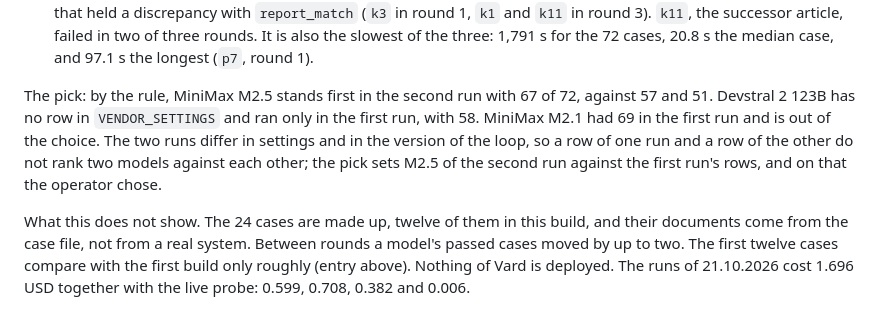
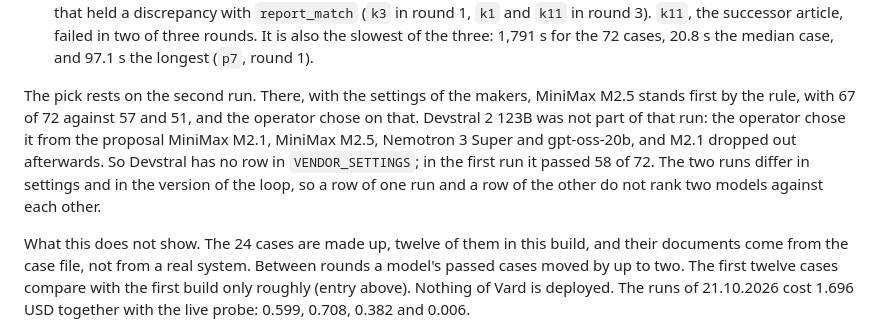
Before and after one commit to andy-builds-ai/svar, a Markdown page: docs/decisions.md, the part around the change. Rendered like a GitHub page.

Commit message:
docs: correct the entry count and the reason Devstral has no second run
README counts 99 decisions. The entry of 21.10.2026 now says what the pick rests on and why Devstral 2 123B was not part of the second run.

```diff
--- a/docs/decisions.md
+++ b/docs/decisions.md
@@ -1394,13 +1394,14 @@ The findings:
    also the slowest of the three: 1,791 s for the 72 cases, 20.8 s the median
    case, and 97.1 s the longest (`p7`, round 1).
 
-The pick: by the rule, MiniMax M2.5 stands first in the second run with 67 of
-72, against 57 and 51. Devstral 2 123B has no row in `VENDOR_SETTINGS` and
-ran only in the first run, with 58. MiniMax M2.1 had 69 in the first run and
-is out of the choice. The two runs differ in settings and in the version of
-the loop, so a row of one run and a row of the other do not rank two models
-against each other; the pick sets M2.5 of the second run against the first
-run's rows, and on that the operator chose.
+The pick rests on the second run. There, with the settings of the makers,
+MiniMax M2.5 stands first by the rule, with 67 of 72 against 57 and 51, and
+the operator chose on that. Devstral 2 123B was not part of that run: the
+operator chose it from the proposal MiniMax M2.1, MiniMax M2.5, Nemotron 3
+Super and gpt-oss-20b, and M2.1 dropped out afterwards. So Devstral has no
+row in `VENDOR_SETTINGS`; in the first run it passed 58 of 72. The two runs
+differ in settings and in the version of the loop, so a row of one run and a
+row of the other do not rank two models against each other.
 
 What this does not show. The 24 cases are made up, twelve of them in this
 build, and their documents come from the case file, not from a real system.
```
Also changed, not shown: README.md (+1 -1 lines).
